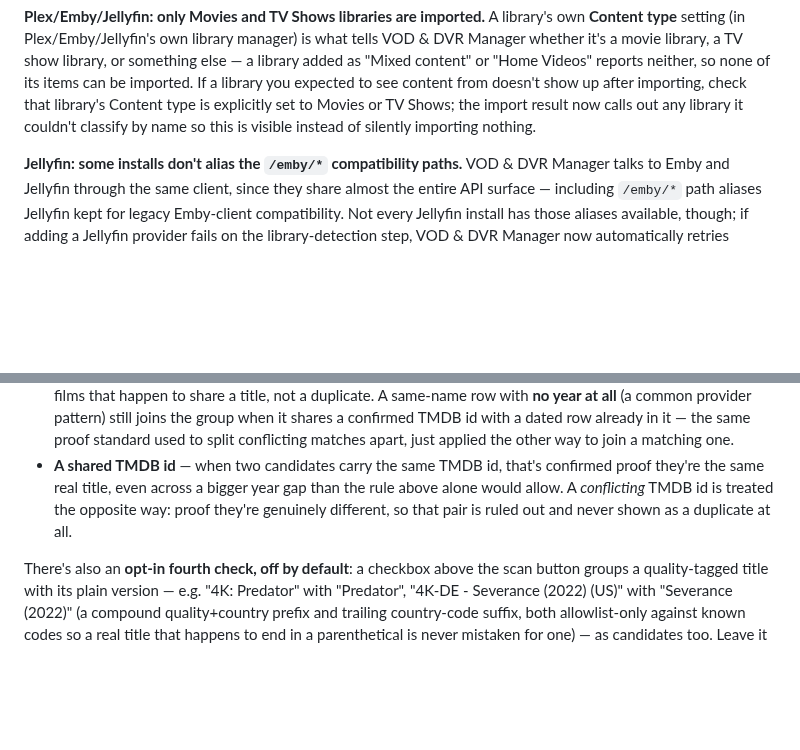
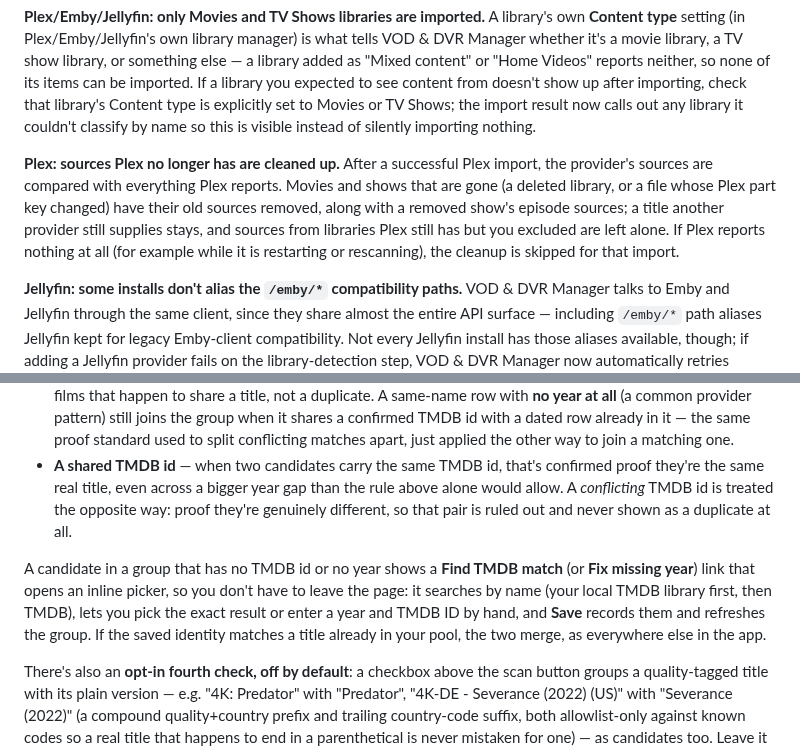
Before and after one commit to jstevenscl/vod-manager, a Markdown page: USERGUIDE.md, 2 parts joined by grey strips. Drawn GitHub-style; blank space fills up the shorter version.

```diff
--- a/USERGUIDE.md
+++ b/USERGUIDE.md
@@ -253,6 +253,15 @@ library you expected to see content from doesn't show up after importing,
 check that library's Content type is explicitly set to Movies or TV Shows;
 the import result now calls out any library it couldn't classify by name so
 this is visible instead of silently importing nothing.
+
+**Plex: sources Plex no longer has are cleaned up.** After a successful Plex
+import, the provider's sources are compared with everything Plex reports.
+Movies and shows that are gone (a deleted library, or a file whose Plex part
+key changed) have their old sources removed, along with a removed show's
+episode sources; a title another provider still supplies stays, and sources
+from libraries Plex still has but you excluded are left alone. If Plex
+reports nothing at all (for example while it is restarting or rescanning),
+the cleanup is skipped for that import.
 
 **Jellyfin: some installs don't alias the `/emby/*` compatibility paths.**
 VOD & DVR Manager talks to Emby and Jellyfin through the same client, since
@@ -2047,6 +2071,14 @@ found three ways at once:
   treated the opposite way: proof they're genuinely different, so that pair
   is ruled out and never shown as a duplicate at all.
 
+A candidate in a group that has no TMDB id or no year shows a **Find TMDB
+match** (or **Fix missing year**) link that opens an inline picker, so you
+don't have to leave the page: it searches by name (your local TMDB library
+first, then TMDB), lets you pick the exact result or enter a year and TMDB ID
+by hand, and **Save** records them and refreshes the group. If the saved
+identity matches a title already in your pool, the two merge, as everywhere
+else in the app.
+
 There's also an **opt-in fourth check, off by default**: a checkbox above the
 scan button groups a quality-tagged title with its plain version — e.g.
 "4K: Predator" with "Predator", "4K-DE - Severance (2022) (US)" with
```
Also changed, not shown: other parts of USERGUIDE.md (+24 -4 lines), README.md (+8 -4 lines), docs/screenshots/artwork-review.png (added), docs/screenshots/missing-artwork.png, 15 other files.
